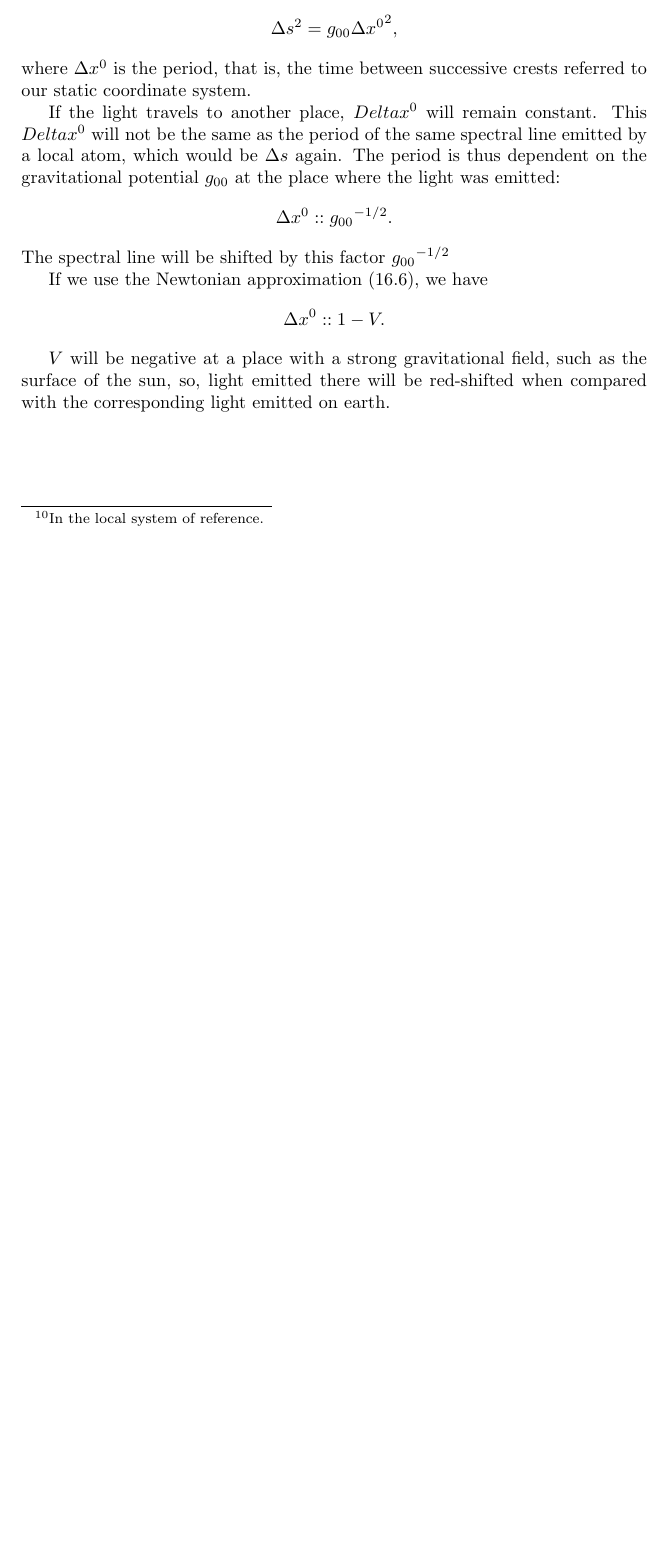
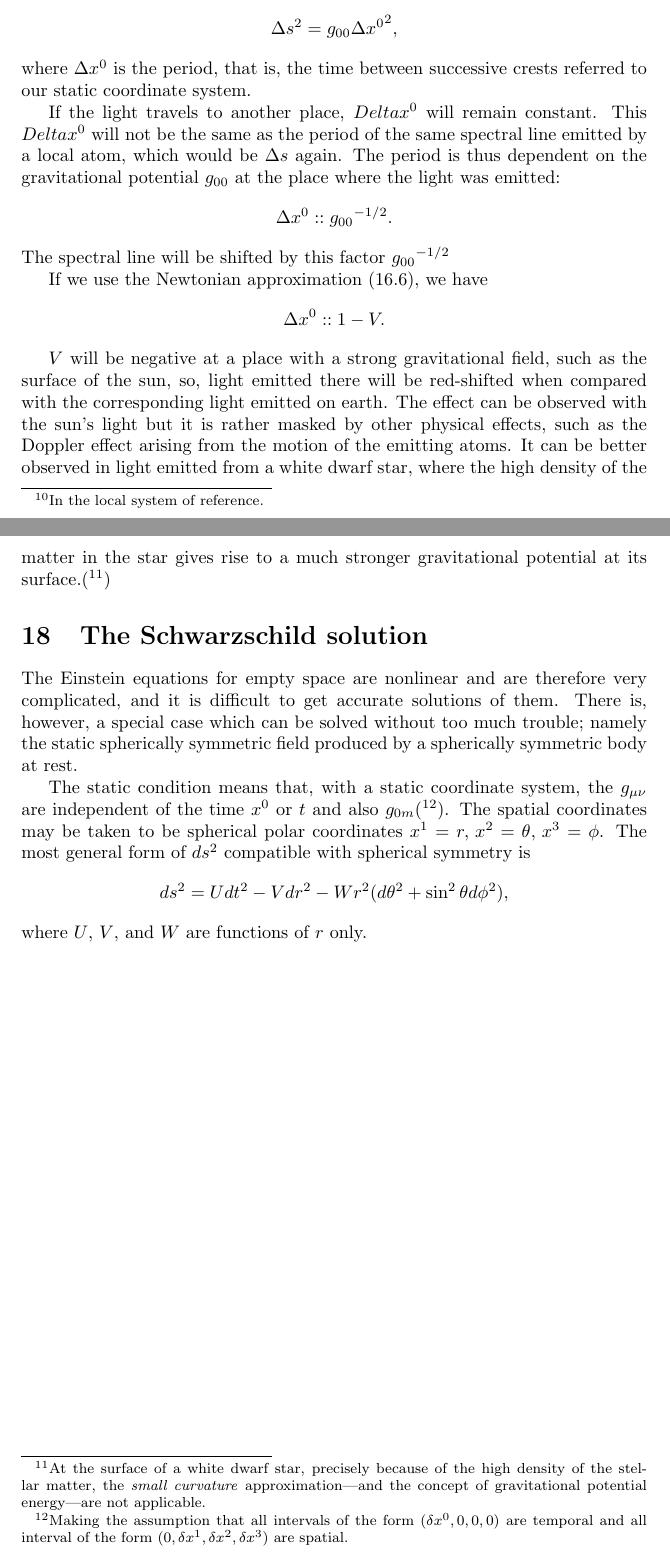
Before and after one commit to ochavoya/relativity, a LaTeX document (general_relativity.tex, which reads chapter_17.tex, chapter_18.tex): part of page 24 of 24 before the commit and two parts of pages 24 and 25 of 25 after it, the two joined at a grey line, cut so that both start at the same text, the shorter picture padded with empty space. Compiled offline with pdfLaTeX.

Commit message:
fiished chapter 17 and started chapter 18

```diff
--- a/chapter_17.tex
+++ b/chapter_17.tex
@@ -20,4 +20,9 @@ If we use the Newtonian approximation (\ref{ecuacion 16.6}), we have
 \]
 
 $V$ will be negative at a place with a strong gravitational field, such as the surface of the sun, so, light emitted
-there will be red-shifted when compared with the corresponding light emitted on earth.
+there will be red-shifted when compared with the corresponding light emitted on earth. The effect can be observed with
+the sun's light but it is rather masked by other physical effects, such as the Doppler effect arising from the motion
+of the emitting atoms. It can be better observed in light emitted from a white dwarf star, where the high density of
+the matter in the star gives rise to a much stronger gravitational potential at its surface.(\footnote{At the surface
+of a white dwarf star, precisely because of the high density of the stellar matter, the \emph{small curvature}
+approximation---and the concept of gravitational potential energy---are not applicable.})
--- /dev/null
+++ b/chapter_18.tex
@@ -0,0 +1,13 @@
+The Einstein equations for empty space are nonlinear and are therefore very complicated, and it is difficult to get
+accurate solutions of them. There is, however, a special case which can be solved without too much trouble; namely the
+static spherically symmetric field produced by a spherically symmetric body at rest.
+
+The static condition means that, with a static coordinate system, the $g_{\mu\nu}$ are independent of the time $x^0$ or
+$t$ and also $g_{0m}$(\footnote{Making the assumption that all intervals of the form $(\delta x^0,0,0,0)$ are temporal
+and all interval of the form $(0,\delta x^1, \delta x^2, \delta x^3)$ are spatial.}). The spatial coordinates may be
+taken to be spherical polar coordinates $x^1 = r,\,x^2=\theta,\,x^3=\phi$. The most general form of $ds^2$ compatible
+with spherical symmetry is
+\[
+ ds^2 = U dt^2 - V dr^2 -W r^2(d\theta^2 + \sin^2\theta d\phi^2),
+\]
+where $U$, $V$, and $W$ are functions of $r$ only.
--- a/general_relativity.tex
+++ b/general_relativity.tex
@@ -42,4 +42,6 @@
 \input{chapter_16}
 \section{The gravitational red shift}
 \input{chapter_17}
+\section{The Schwarzschild solution}
+\input{chapter_18}
 \end{document}
```
Also changed, not shown: general_relativity.pdf.
